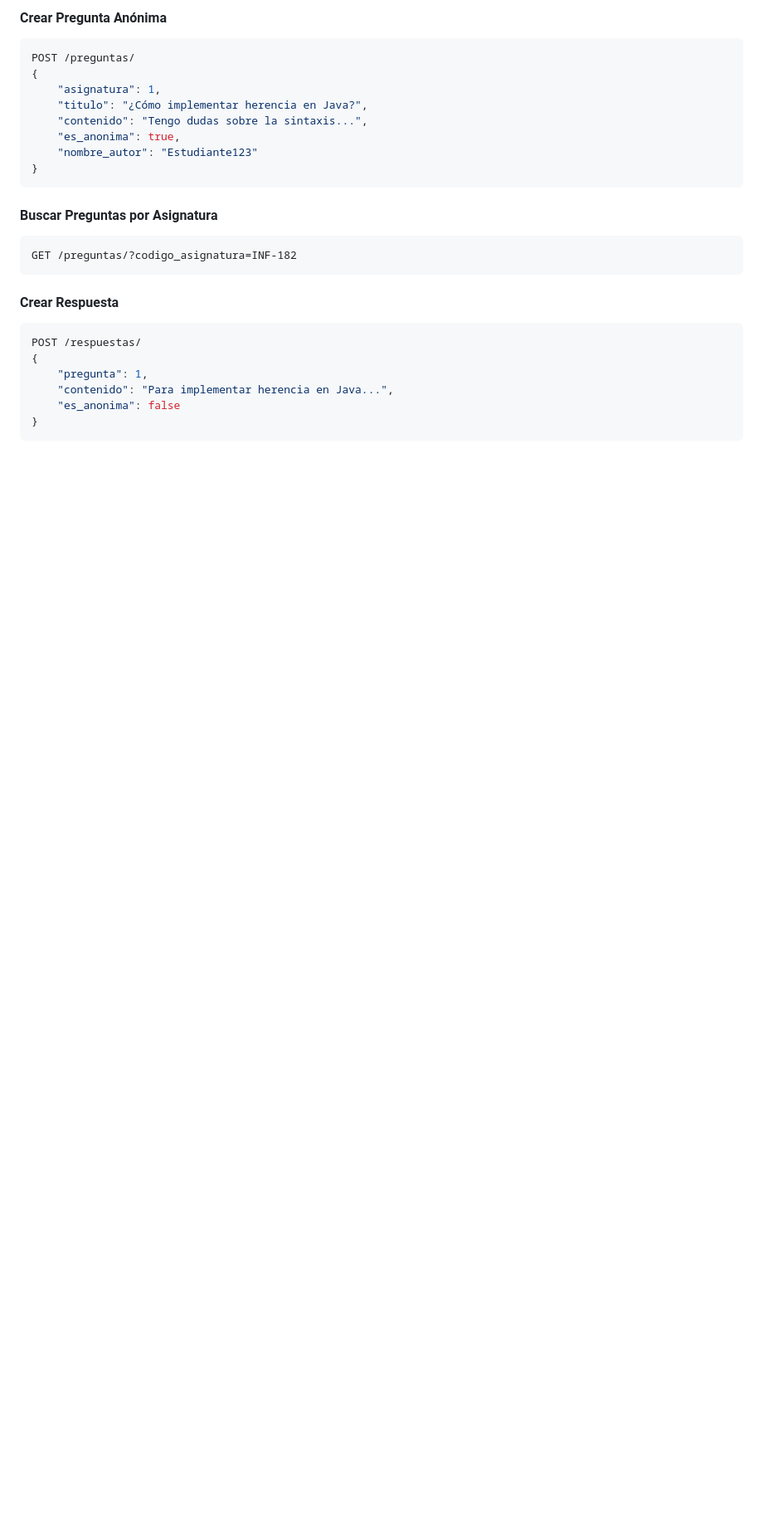
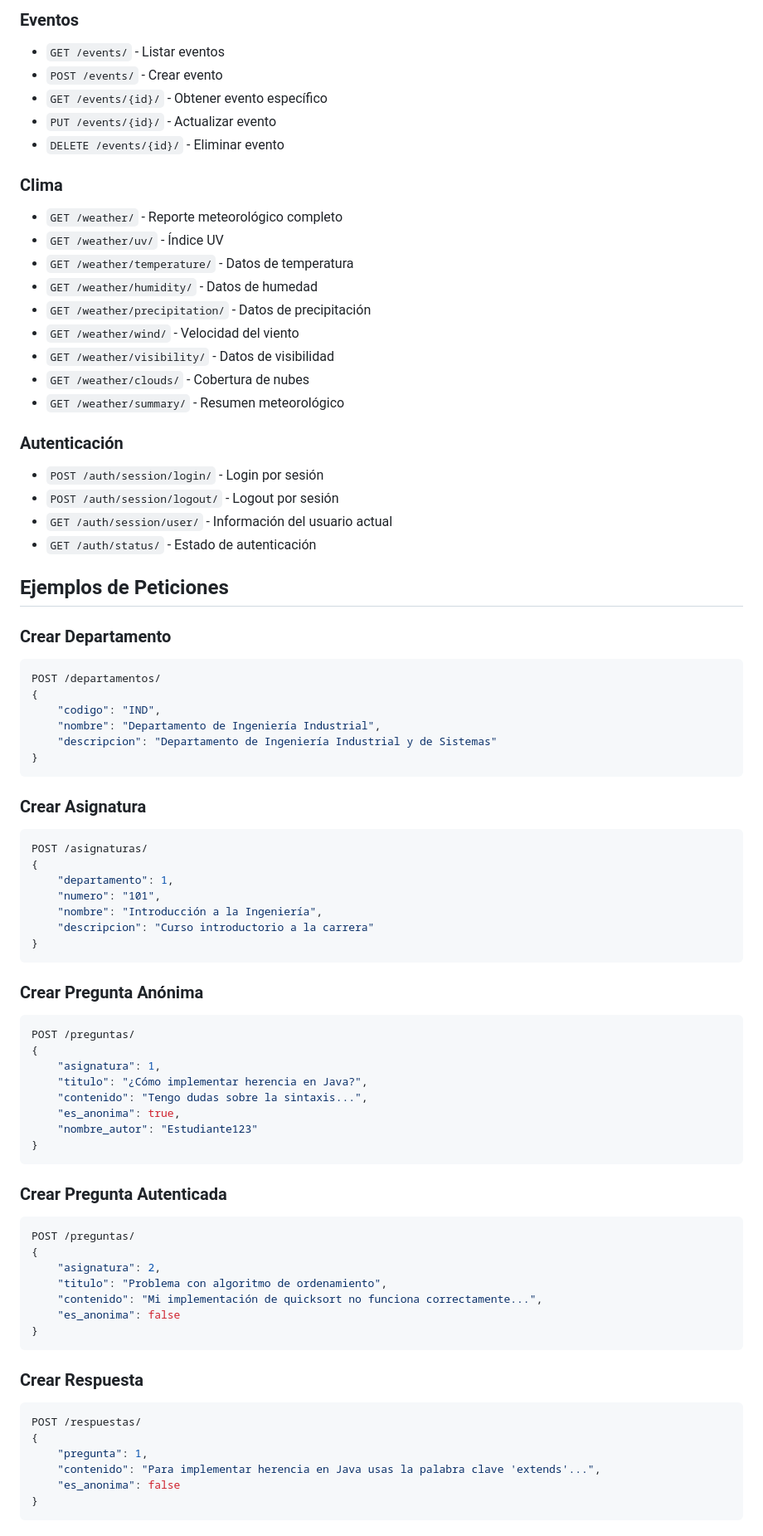
Before and after one commit to GibioNewz/Usm-temporales, a Markdown page: tutorial/STRUCTURE.md, the part around one of its changes. Shown at 83% size. GitHub-like rendering; blank space fills up the shorter version.

````diff
--- a/tutorial/STRUCTURE.md
+++ b/tutorial/STRUCTURE.md
@@ -152,5 +92,52 @@ urlpatterns = [
 
-#### Crear Pregunta Anónima
+### Eventos
+- `GET /events/` - Listar eventos
+- `POST /events/` - Crear evento
+- `GET /events/{id}/` - Obtener evento específico
+- `PUT /events/{id}/` - Actualizar evento
+- `DELETE /events/{id}/` - Eliminar evento
+
+### Clima
+- `GET /weather/` - Reporte meteorológico completo
+- `GET /weather/uv/` - Índice UV
+- `GET /weather/temperature/` - Datos de temperatura
+- `GET /weather/humidity/` - Datos de humedad
+- `GET /weather/precipitation/` - Datos de precipitación
+- `GET /weather/wind/` - Velocidad del viento
+- `GET /weather/visibility/` - Datos de visibilidad
+- `GET /weather/clouds/` - Cobertura de nubes
+- `GET /weather/summary/` - Resumen meteorológico
+
+### Autenticación
+- `POST /auth/session/login/` - Login por sesión
+- `POST /auth/session/logout/` - Logout por sesión
+- `GET /auth/session/user/` - Información del usuario actual
+- `GET /auth/status/` - Estado de autenticación
+
+## Ejemplos de Peticiones
+
+### Crear Departamento
+```json
+POST /departamentos/
+{
+    "codigo": "IND",
+    "nombre": "Departamento de Ingeniería Industrial",
+    "descripcion": "Departamento de Ingeniería Industrial y de Sistemas"
+}
+```
+
+### Crear Asignatura
+```json
+POST /asignaturas/
+{
+    "departamento": 1,
+    "numero": "101",
+    "nombre": "Introducción a la Ingeniería",
+    "descripcion": "Curso introductorio a la carrera"
+}
+```
+
+### Crear Pregunta Anónima
 ```json
 POST /preguntas/
 {
@@ -162,17 +149,23 @@ POST /preguntas/
 }
 ```
 
-#### Buscar Preguntas por Asignatura
-```
-GET /preguntas/?codigo_asignatura=INF-182
+### Crear Pregunta Autenticada
+```json
+POST /preguntas/
+{
+    "asignatura": 2,
+    "titulo": "Problema con algoritmo de ordenamiento",
+    "contenido": "Mi implementación de quicksort no funciona correctamente...",
+    "es_anonima": false
+}
 ```
 
-#### Crear Respuesta
+### Crear Respuesta
 ```json
 POST /respuestas/
 {
     "pregunta": 1,
-    "contenido": "Para implementar herencia en Java...",
+    "contenido": "Para implementar herencia en Java usas la palabra clave 'extends'...",
     "es_anonima": false
 }
 ```
````
Also changed, not shown: other parts of tutorial/STRUCTURE.md (+102 -122 lines).
